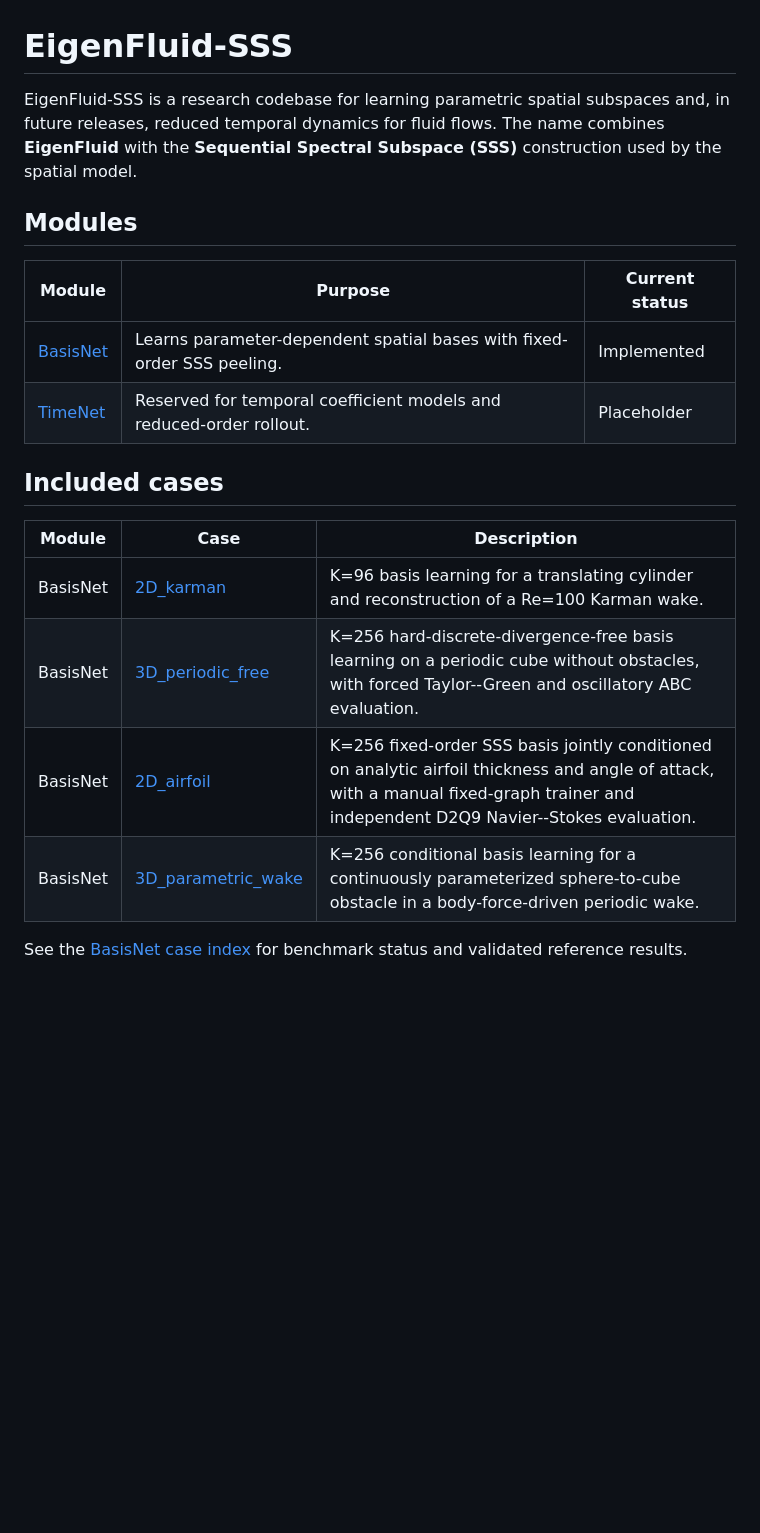
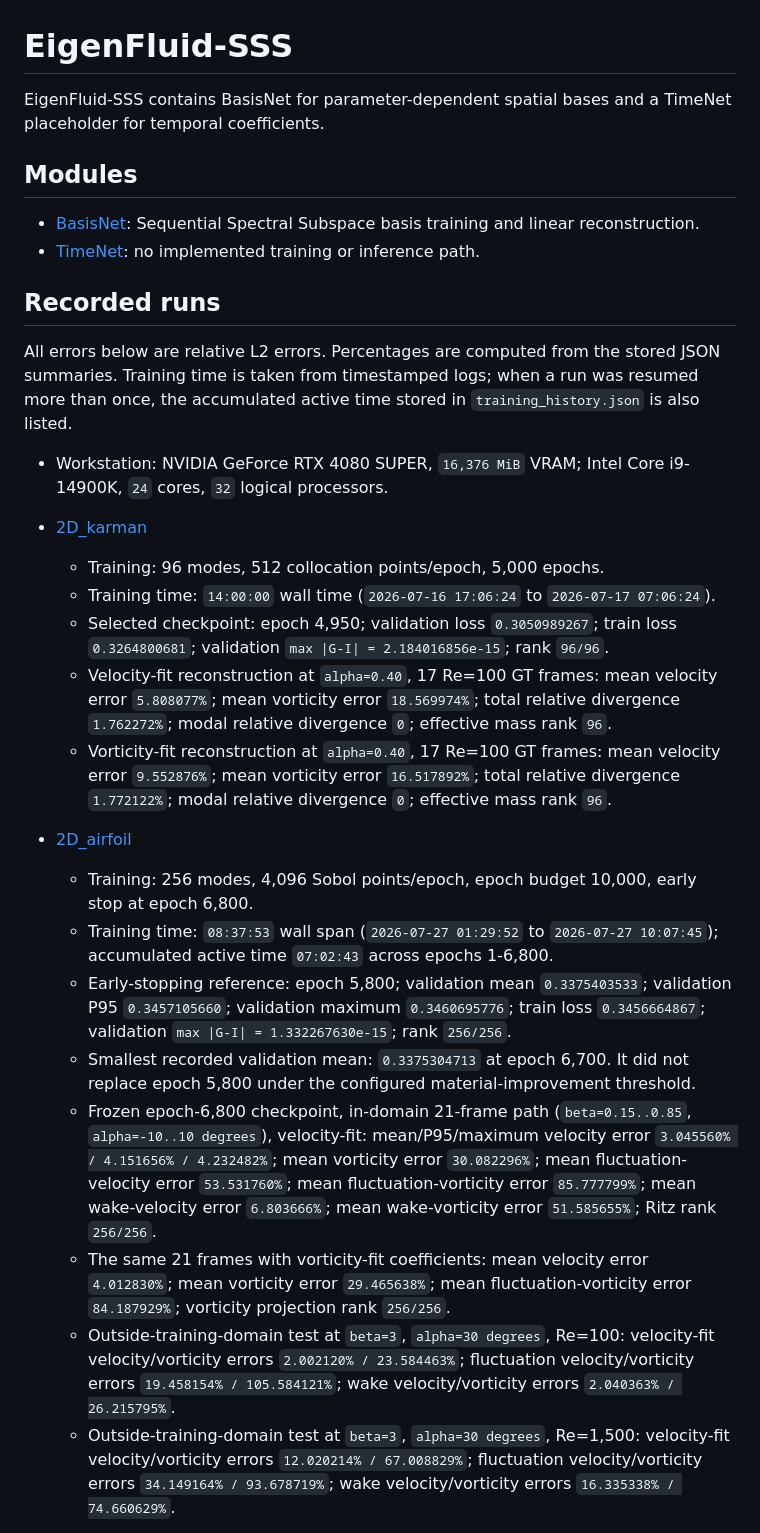
Before and after one commit to baiming-zhang/NEB, a Markdown page: README.md, the part around one of its changes. GitHub-like rendering; blank space fills up the shorter version.

Commit message:
Summarize recorded benchmark results

```diff
--- a/README.md
+++ b/README.md
@@ -1,25 +1,75 @@
 # EigenFluid-SSS
 
-EigenFluid-SSS is a research codebase for learning parametric spatial
-subspaces and, in future releases, reduced temporal dynamics for fluid flows.
-The name combines **EigenFluid** with the **Sequential Spectral Subspace
-(SSS)** construction used by the spatial model.
+EigenFluid-SSS contains BasisNet for parameter-dependent spatial bases and a
+TimeNet placeholder for temporal coefficients.
 
 ## Modules
 
-| Module | Purpose | Current status |
-| --- | --- | --- |
-| [BasisNet](BasisNet/README.md) | Learns parameter-dependent spatial bases with fixed-order SSS peeling. | Implemented |
-| [TimeNet](TimeNet/README.md) | Reserved for temporal coefficient models and reduced-order rollout. | Placeholder |
+- [BasisNet](BasisNet/README.md): Sequential Spectral Subspace basis training
+  and linear reconstruction.
+- [TimeNet](TimeNet/README.md): no implemented training or inference path.
 
-## Included cases
+## Recorded runs
 
-| Module | Case | Description |
-| --- | --- | --- |
-| BasisNet | [2D_karman](BasisNet/cases/2D_karman/README.md) | K=96 basis learning for a translating cylinder and reconstruction of a Re=100 Karman wake. |
-| BasisNet | [3D_periodic_free](BasisNet/cases/3D_periodic_free/README.md) | K=256 hard-discrete-divergence-free basis learning on a periodic cube without obstacles, with forced Taylor--Green and oscillatory ABC evaluation. |
-| BasisNet | [2D_airfoil](BasisNet/cases/2D_airfoil/README.md) | K=256 fixed-order SSS basis jointly conditioned on analytic airfoil thickness and angle of attack, with a manual fixed-graph trainer and independent D2Q9 Navier--Stokes evaluation. |
-| BasisNet | [3D_parametric_wake](BasisNet/cases/3D_parametric_wake/README.md) | K=256 conditional basis learning for a continuously parameterized sphere-to-cube obstacle in a body-force-driven periodic wake. |
+All errors below are relative L2 errors. Percentages are computed from the
+stored JSON summaries. Training time is taken from timestamped logs; when a run
+was resumed more than once, the accumulated active time stored in
+`training_history.json` is also listed.
 
-See the [BasisNet case index](BasisNet/cases/README.md) for benchmark status
-and validated reference results.
+- Workstation: NVIDIA GeForce RTX 4080 SUPER, `16,376 MiB` VRAM;
+  Intel Core i9-14900K, `24` cores, `32` logical processors.
+
+- [2D_karman](BasisNet/cases/2D_karman/README.md)
+
+  - Training: 96 modes, 512 collocation points/epoch, 5,000 epochs.
+  - Training time: `14:00:00` wall time
+    (`2026-07-16 17:06:24` to `2026-07-17 07:06:24`).
+  - Selected checkpoint: epoch 4,950; validation loss `0.3050989267`;
+    train loss `0.3264800681`; validation `max |G-I| =
+    2.184016856e-15`; rank `96/96`.
+  - Velocity-fit reconstruction at `alpha=0.40`, 17 Re=100 GT frames:
+    mean velocity error `5.808077%`; mean vorticity error `18.569974%`;
+    total relative divergence `1.762272%`; modal relative divergence `0`;
+    effective mass rank `96`.
+  - Vorticity-fit reconstruction at `alpha=0.40`, 17 Re=100 GT frames:
+    mean velocity error `9.552876%`; mean vorticity error `16.517892%`;
+    total relative divergence `1.772122%`; modal relative divergence `0`;
+    effective mass rank `96`.
+
+- [2D_airfoil](BasisNet/cases/2D_airfoil/README.md)
+
+  - Training: 256 modes, 4,096 Sobol points/epoch, epoch budget 10,000,
+    early stop at epoch 6,800.
+  - Training time: `08:37:53` wall span
+    (`2026-07-27 01:29:52` to `2026-07-27 10:07:45`);
+    accumulated active time `07:02:43` across epochs 1-6,800.
+  - Early-stopping reference: epoch 5,800; validation mean `0.3375403533`;
+    validation P95 `0.3457105660`; validation maximum `0.3460695776`;
+    train loss `0.3456664867`; validation `max |G-I| =
+    1.332267630e-15`; rank `256/256`.
+  - Smallest recorded validation mean: `0.3375304713` at epoch 6,700.
+    It did not replace epoch 5,800 under the configured material-improvement
+    threshold.
+  - Frozen epoch-6,800 checkpoint, in-domain 21-frame path
+    (`beta=0.15..0.85`, `alpha=-10..10 degrees`), velocity-fit:
+    mean/P95/maximum velocity error
+    `3.045560% / 4.151656% / 4.232482%`; mean vorticity error
+    `30.082296%`; mean fluctuation-velocity error `53.531760%`; mean
+    fluctuation-vorticity error `85.777799%`; mean wake-velocity error
+    `6.803666%`; mean wake-vorticity error `51.585655%`; Ritz rank
+    `256/256`.
+  - The same 21 frames with vorticity-fit coefficients: mean velocity error
+    `4.012830%`; mean vorticity error `29.465638%`; mean
+    fluctuation-vorticity error `84.187929%`; vorticity projection rank
+    `256/256`.
+  - Outside-training-domain test at `beta=3`, `alpha=30 degrees`, Re=100:
+    velocity-fit velocity/vorticity errors
+    `2.002120% / 23.584463%`; fluctuation velocity/vorticity errors
+    `19.458154% / 105.584121%`; wake velocity/vorticity errors
+    `2.040363% / 26.215795%`.
+  - Outside-training-domain test at `beta=3`, `alpha=30 degrees`, Re=1,500:
+    velocity-fit velocity/vorticity errors
+    `12.020214% / 67.008829%`; fluctuation velocity/vorticity errors
+    `34.149164% / 93.678719%`; wake velocity/vorticity errors
+    `16.335338% / 74.660629%`.
+
```
Also changed, not shown: other parts of README.md (+40 -14 lines).
